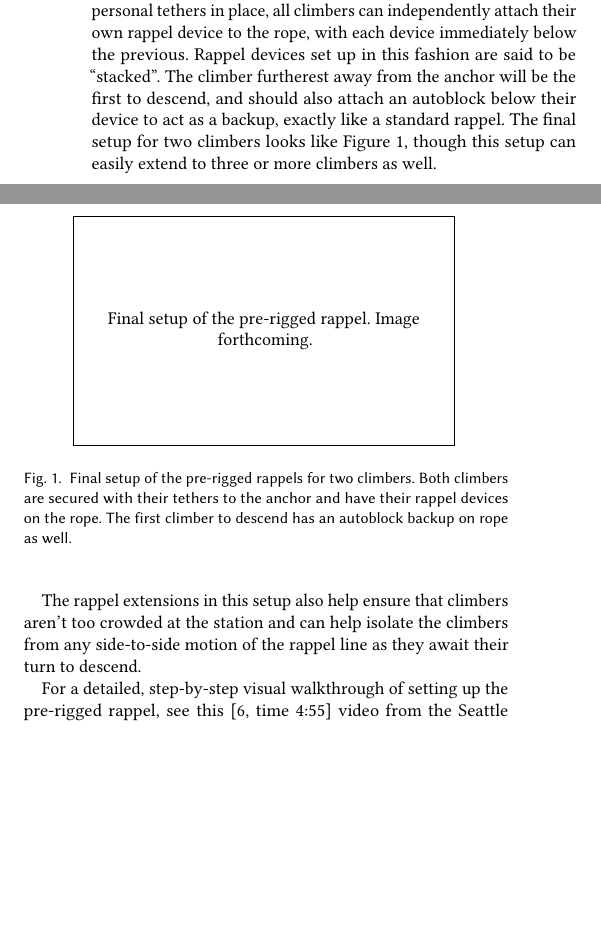
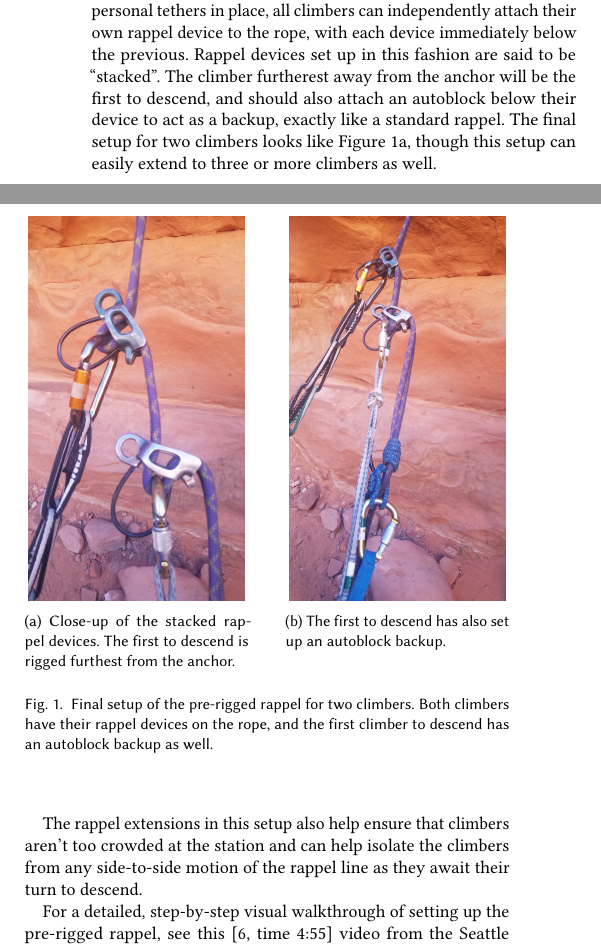
Before and after one commit to nhunt/ctac-reports, a LaTeX paper (reports/2019-03/2019-03.tex): two parts of the columns of page 1 of 3, joined at a grey line, cut so that both start at the same text, the shorter picture padded with empty space. Compiled offline with pdfLaTeX.

Commit message:
Add missing image

```diff
--- a/reports/2019-03/2019-03.tex
+++ b/reports/2019-03/2019-03.tex
@@ -99,13 +99,26 @@
   more climbers as well.
 
   \begin{figure}
-     \dummyfig{Final setup of the pre-rigged rappel.  Image forthcoming.}
-       {2.5in}{1.5in}
-     \caption{Final setup of the pre-rigged rappels for two climbers.  Both
-       climbers are secured with their tethers to the anchor and have their
-       rappel devices on the rope.  The first climber to descend has an
-       autoblock backup on rope as well.}
-     \label{fig:final-setup}
+     \centering
+     %\dummyfig{Final setup of the pre-rigged rappel.  Image forthcoming.}
+     %  {2.5in}{1.5in}
+     \begin{subfigure}[t]{0.22\textwidth}
+        \centering
+        \includegraphics[width=1.5in]{images/setup1.jpg}
+        \caption{Close-up of the stacked rappel devices.  The first to descend
+           is rigged furthest from the anchor.}
+        \label{fig:final-setup}
+     \end{subfigure}
+     \hspace{0.5cm}
+     \begin{subfigure}[t]{0.22\textwidth}
+        \centering
+        \includegraphics[width=1.5in]{images/setup2.jpg}
+        \caption{The first to descend has also set up an autoblock backup.}
+        \label{fig:final-setup2}
+     \end{subfigure}
+     \caption{Final setup of the pre-rigged rappel for two climbers.  Both
+     climbers have their rappel devices on the rope, and the first climber to
+     descend has an autoblock backup as well.}
   \end{figure}
 
   The rappel extensions in this setup also help ensure that climbers aren't too
```
Also changed, not shown: reports/2019-03/images/setup.jpg (added), reports/2019-03/images/setup1.jpg (added), reports/2019-03/images/setup2.jpg (added).
